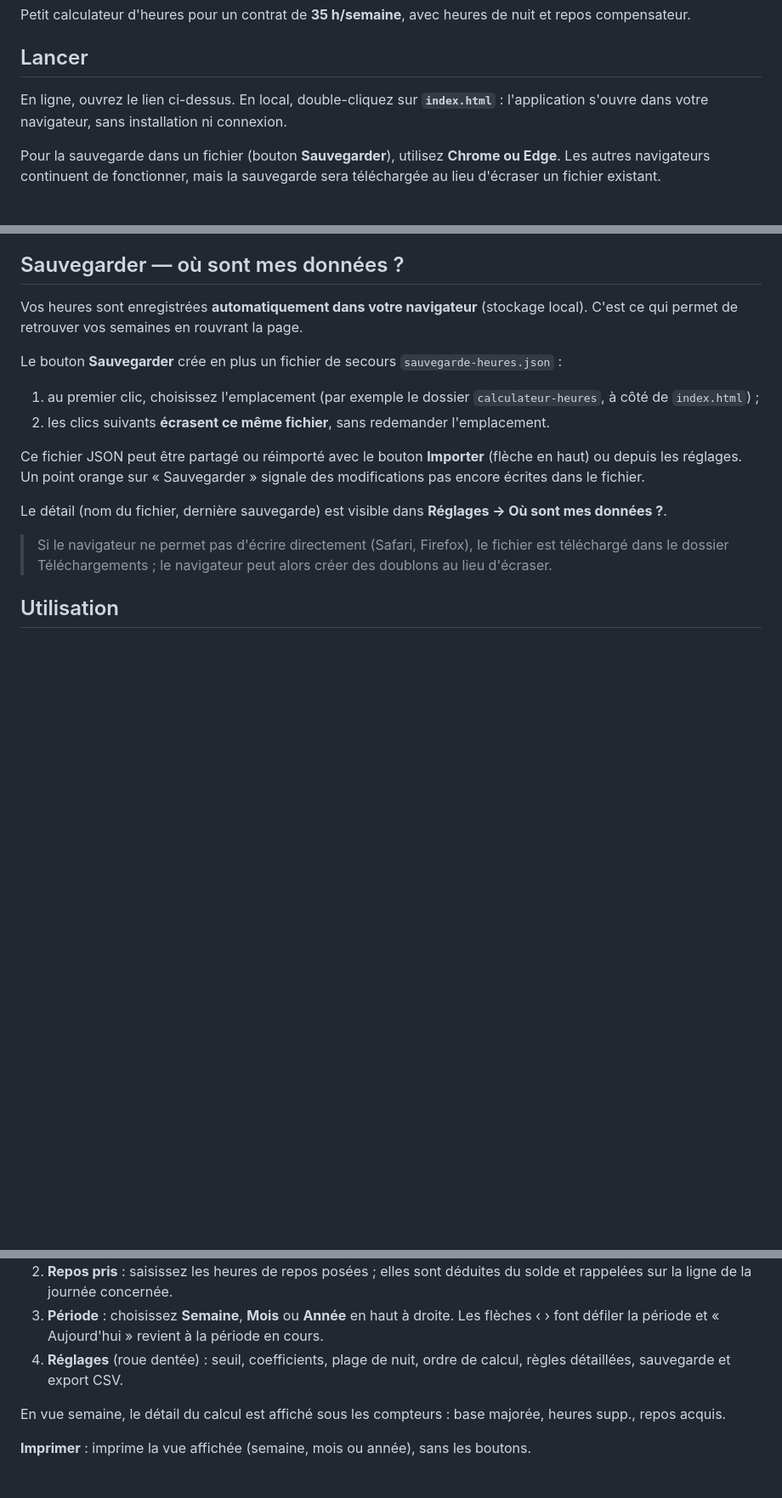
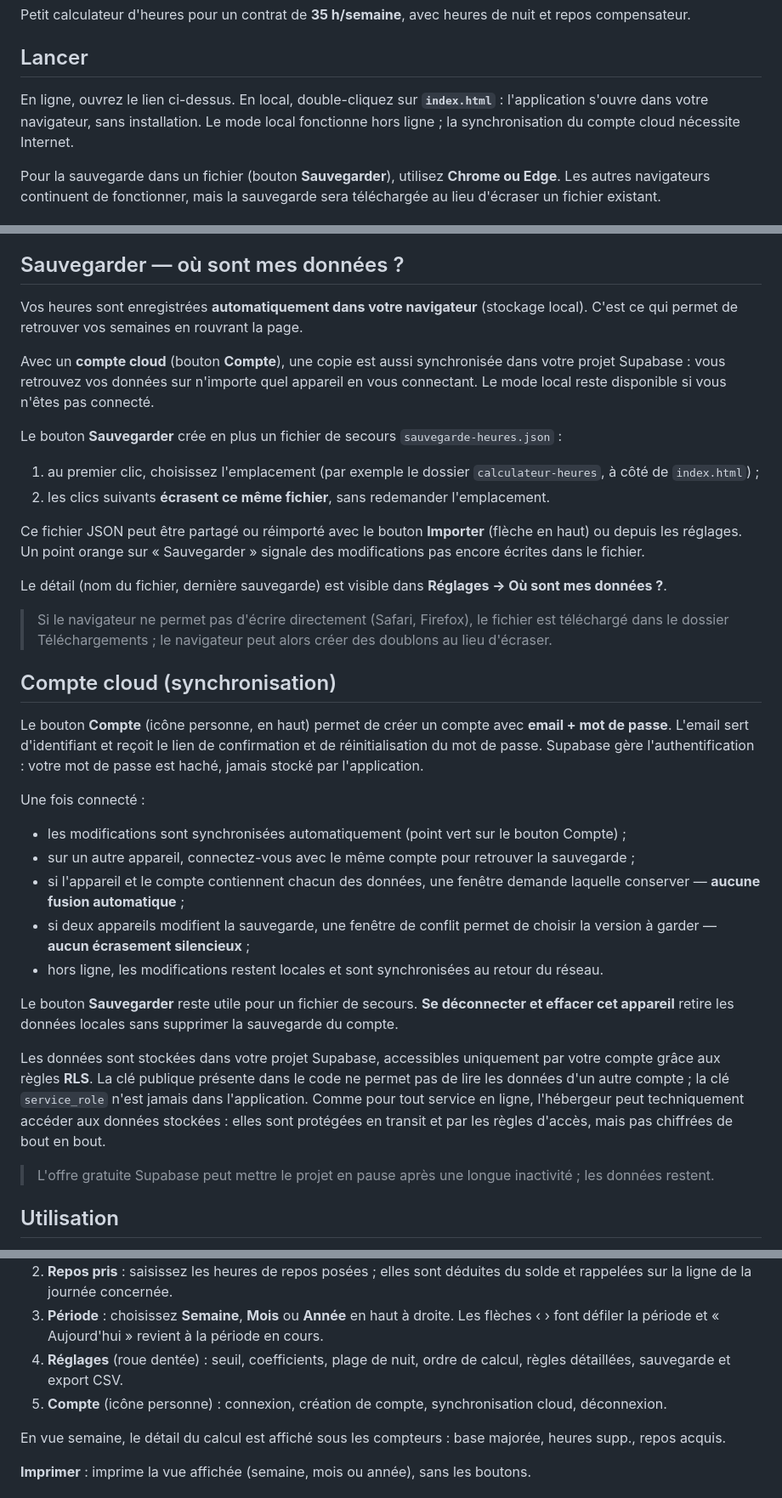
Before and after one commit to TilioChr/suivi-horaire, a Markdown page: README.md, 3 parts joined by grey strips. Shown at 85% size. Drawn GitHub-style; blank space fills up the shorter version.

Commit message:
Documenter le compte cloud et la synchronisation

```diff
--- a/README.md
+++ b/README.md
@@ -6,7 +6,7 @@ Petit calculateur d'heures pour un contrat de **35 h/semaine**, avec heures de n
 
 ## Lancer
 
-En ligne, ouvrez le lien ci-dessus. En local, double-cliquez sur **`index.html`** : l'application s'ouvre dans votre navigateur, sans installation ni connexion.
+En ligne, ouvrez le lien ci-dessus. En local, double-cliquez sur **`index.html`** : l'application s'ouvre dans votre navigateur, sans installation. Le mode local fonctionne hors ligne ; la synchronisation du compte cloud nécessite Internet.
 
 Pour la sauvegarde dans un fichier (bouton **Sauvegarder**), utilisez **Chrome ou Edge**. Les autres navigateurs continuent de fonctionner, mais la sauvegarde sera téléchargée au lieu d'écraser un fichier existant.
 
@@ -57,6 +57,8 @@ Si vous prenez du repos le même jour qu'une journée incomplète, les heures de
 
 Vos heures sont enregistrées **automatiquement dans votre navigateur** (stockage local). C'est ce qui permet de retrouver vos semaines en rouvrant la page.
 
+Avec un **compte cloud** (bouton **Compte**), une copie est aussi synchronisée dans votre projet Supabase : vous retrouvez vos données sur n'importe quel appareil en vous connectant. Le mode local reste disponible si vous n'êtes pas connecté.
+
 Le bouton **Sauvegarder** crée en plus un fichier de secours `sauvegarde-heures.json` :
 
 1. au premier clic, choisissez l'emplacement (par exemple le dossier `calculateur-heures`, à côté de `index.html`) ;
@@ -68,6 +70,24 @@ Le détail (nom du fichier, dernière sauvegarde) est visible dans **Réglages
 
 > Si le navigateur ne permet pas d'écrire directement (Safari, Firefox), le fichier est téléchargé dans le dossier Téléchargements ; le navigateur peut alors créer des doublons au lieu d'écraser.
 
+## Compte cloud (synchronisation)
+
+Le bouton **Compte** (icône personne, en haut) permet de créer un compte avec **email + mot de passe**. L'email sert d'identifiant et reçoit le lien de confirmation et de réinitialisation du mot de passe. Supabase gère l'authentification : votre mot de passe est haché, jamais stocké par l'application.
+
+Une fois connecté :
+
+- les modifications sont synchronisées automatiquement (point vert sur le bouton Compte) ;
+- sur un autre appareil, connectez-vous avec le même compte pour retrouver la sauvegarde ;
+- si l'appareil et le compte contiennent chacun des données, une fenêtre demande laquelle conserver — **aucune fusion automatique** ;
+- si deux appareils modifient la sauvegarde, une fenêtre de conflit permet de choisir la version à garder — **aucun écrasement silencieux** ;
+- hors ligne, les modifications restent locales et sont synchronisées au retour du réseau.
+
+Le bouton **Sauvegarder** reste utile pour un fichier de secours. **Se déconnecter et effacer cet appareil** retire les données locales sans supprimer la sauvegarde du compte.
+
+Les données sont stockées dans votre projet Supabase, accessibles uniquement par votre compte grâce aux règles **RLS**. La clé publique présente dans le code ne permet pas de lire les données d'un autre compte ; la clé `service_role` n'est jamais dans l'application. Comme pour tout service en ligne, l'hébergeur peut techniquement accéder aux données stockées : elles sont protégées en transit et par les règles d'accès, mais pas chiffrées de bout en bout.
+
+> L'offre gratuite Supabase peut mettre le projet en pause après une longue inactivité ; les données restent.
+
 ## Utilisation
 
 1. **Journées** : « Ajouter une journée », puis le jour, les heures de début/fin, la pause en minutes et un libellé.
@@ -76,6 +96,7 @@ Le détail (nom du fichier, dernière sauvegarde) est visible dans **Réglages
 2. **Repos pris** : saisissez les heures de repos posées ; elles sont déduites du solde et rappelées sur la ligne de la journée concernée.
 3. **Période** : choisissez **Semaine**, **Mois** ou **Année** en haut à droite. Les flèches ‹ › font défiler la période et « Aujourd'hui » revient à la période en cours.
 4. **Réglages** (roue dentée) : seuil, coefficients, plage de nuit, ordre de calcul, règles détaillées, sauvegarde et export CSV.
+5. **Compte** (icône personne) : connexion, création de compte, synchronisation cloud, déconnexion.
 
 En vue semaine, le détail du calcul est affiché sous les compteurs : base majorée, heures supp., repos acquis.
 
```
